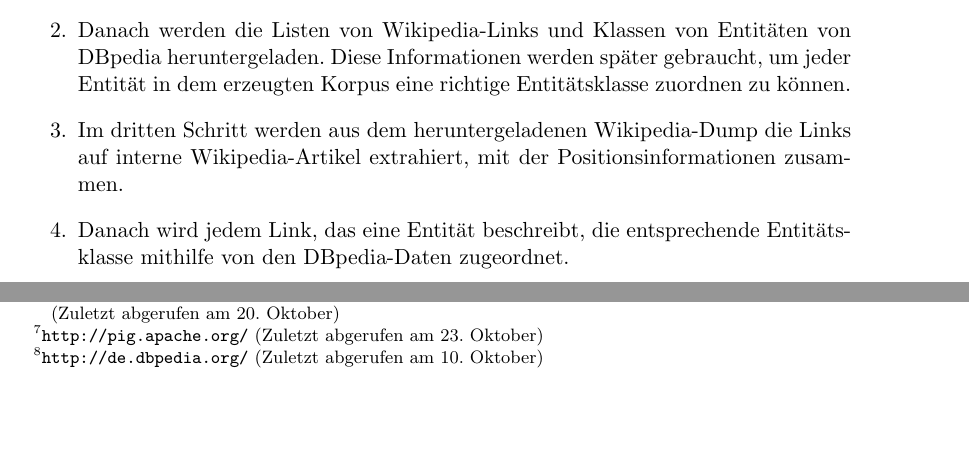
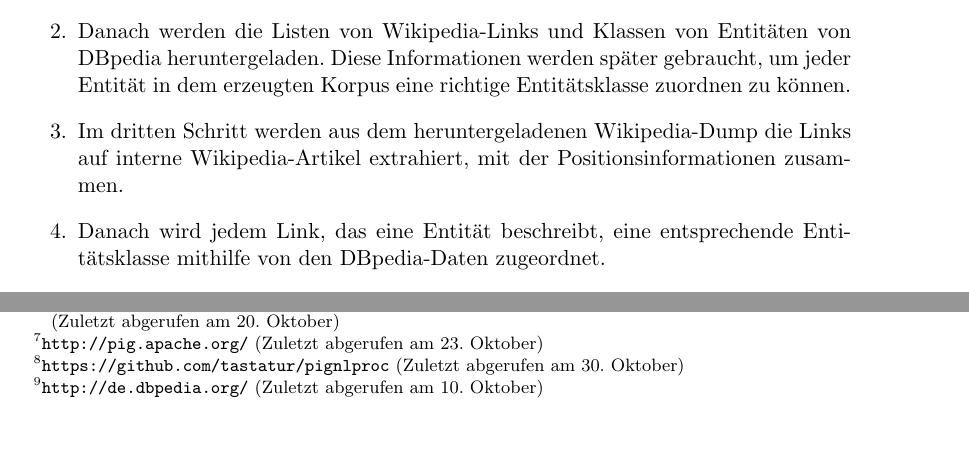
Before and after one commit to tastatur/masterarbeit, a LaTeX thesis (ausarbeitung/Abschlussarbeit/Abschlussarbeit.tex, which reads ausarbeitung/Abschlussarbeit/04-Implementierung.tex): two parts of page 45 of 96, joined at a grey line, cut so that both start at the same text. Compiled offline with LuaLaTeX; an older LaTeX class or package is replaced by its successor.

Commit message:
F. Korrektur der Grammatik, Korpus

```diff
--- a/ausarbeitung/Abschlussarbeit/04-Implementierung.tex
+++ b/ausarbeitung/Abschlussarbeit/04-Implementierung.tex
@@ -238,12 +238,12 @@ Für den Aufbau des Korpus wird Apache Pig\footnote{\url{http://pig.apache.org/}
 \item Zuerst wird der Dump von den Wikipedia-Artikeln heruntergeladen.
 \item Danach werden die Listen von Wikipedia-Links und Klassen von Entitäten von DBpedia heruntergeladen. Diese Informationen werden später gebraucht, um jeder Entität in dem erzeugten Korpus eine richtige Entitätsklasse zuordnen zu können.
 \item Im dritten Schritt werden aus dem heruntergeladenen Wikipedia-Dump die Links auf interne Wikipedia-Artikel extrahiert, mit der Positionsinformationen zusammen.
-\item Danach wird jedem Link, das eine Entität beschreibt, die entsprechende Entitätsklasse mithilfe von den DBpedia-Daten zugeordnet.
+\item Danach wird jedem Link, das eine Entität beschreibt, eine entsprechende Entitätsklasse mithilfe von den DBpedia-Daten zugeordnet.
 \item Anschließend werden die in vorherigen Schritten gewonnene Informationen in einem Trainingskorpus im OpenNLP-Format zusammengefasst.
 \end{enumerate}
 
 \paragraph{}
-Für den Aufbau des Korpus aus deutscher Wikipedia können die Scripts von Oliver Grisel genommen werden, die allerdings angepasst werden müssen:
+Für den Aufbau des Korpus aus deutscher Wikipedia können die Scripts von Oliver Grisel\footnote{\url{https://github.com/tastatur/pignlproc} (Zuletzt abgerufen am 30. Oktober)} genommen werden, die allerdings angepasst werden müssen:
 \begin{itemize}
 \item Es soll deutsche Dbpedia\footnote{\url{http://de.dbpedia.org/} (Zuletzt abgerufen am 10. Oktober)}, und nicht englische verwendet werden.
 \item Es soll deutsches Modell für Satzerkennung eingesetzt werden, und nicht englisches.
```
Also changed, not shown: ausarbeitung/Abschlussarbeit/04-Implementierung.tex (4 more changed lines).
